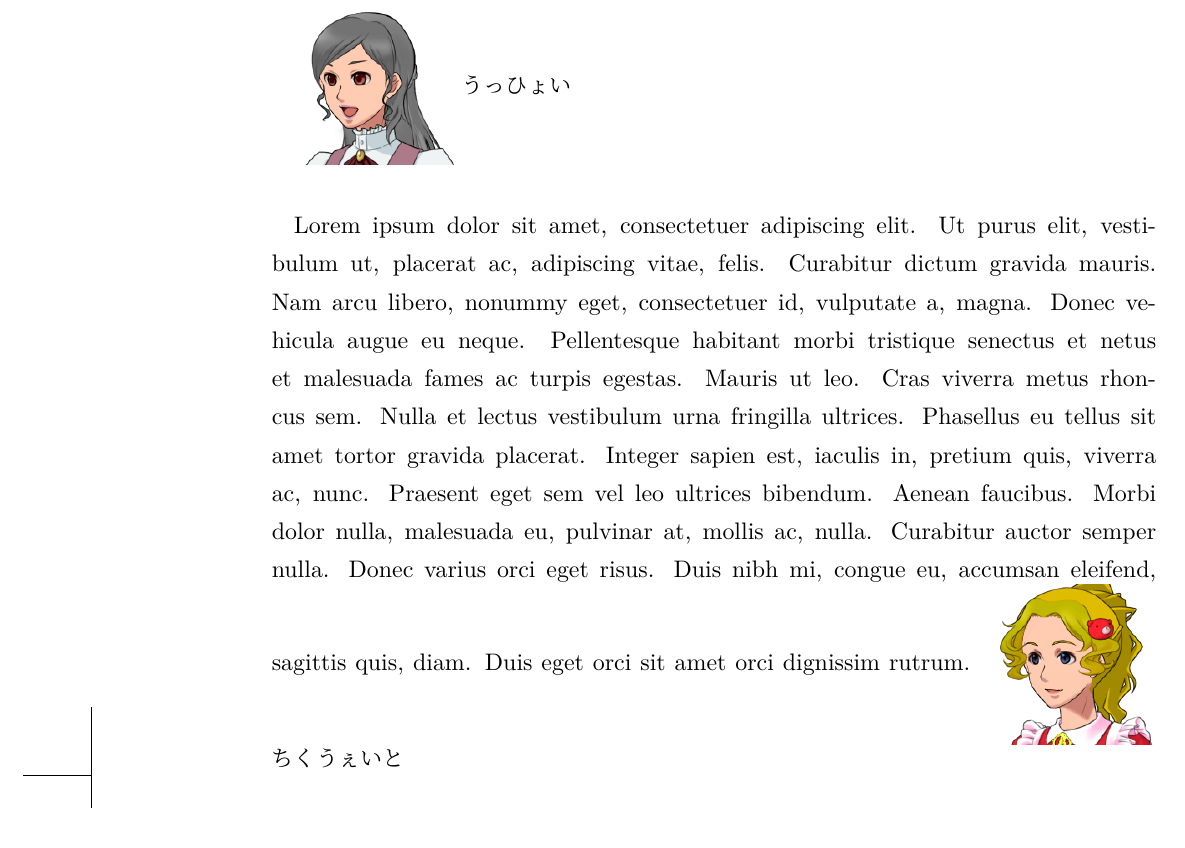
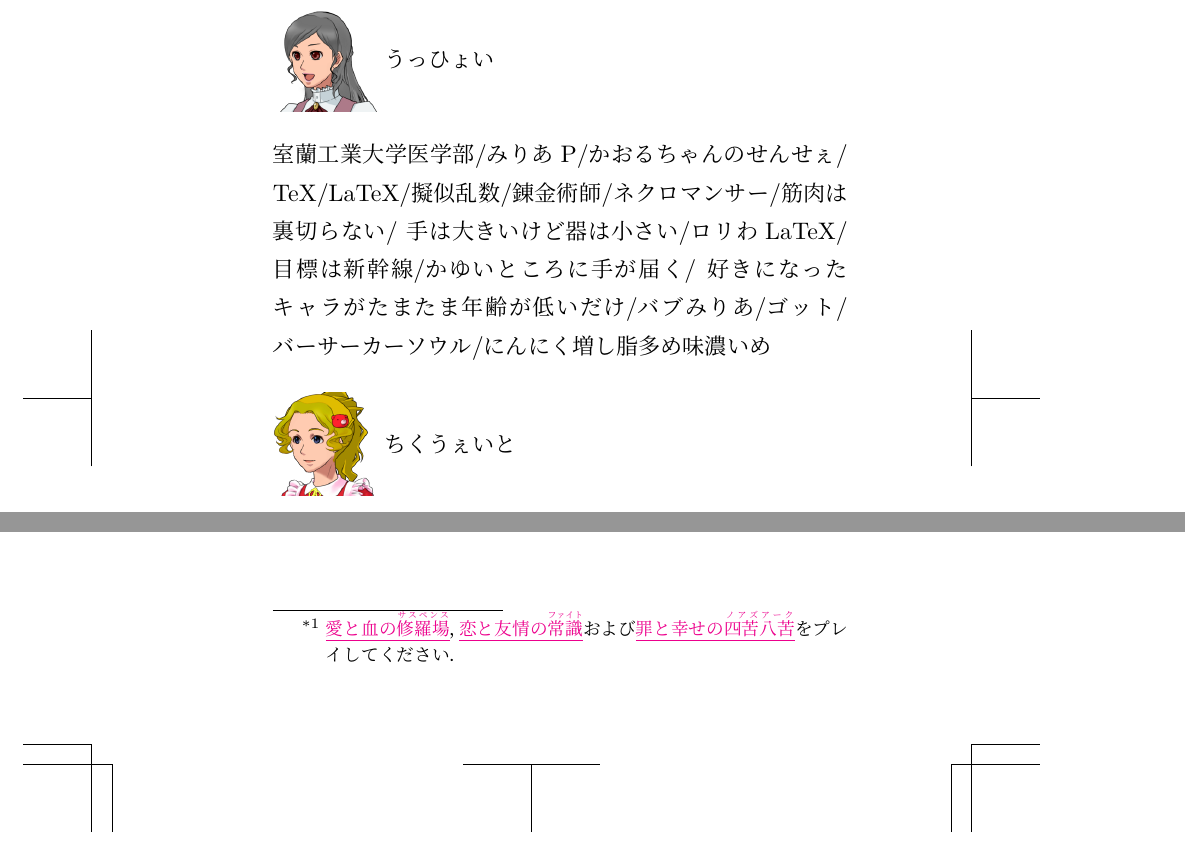
Before and after one commit to strvworks/techbook_2019, a LaTeX book (main.tex, which reads sty/localst17.sty): part of page 5 of 85 before the commit and two parts of pages 5 and 27 of 97 after it, the two joined at a grey line, cut so that both start at the same text. Compiled offline with upLaTeX and dvipdfmx.

Commit message:
自己紹介コマンドから自己紹介環境に変更した

```diff
--- a/main.tex
+++ b/main.tex
@@ -1,4 +1,4 @@
-\documentclass[autodetect-engine,dvipdfmx-if-dvi,ja=standard,a4paper,12pt,twoside,openany,layout=v2,tombow]{bxjsbook}
+\documentclass[autodetect-engine,dvipdfmx-if-dvi,ja=standard,a5paper,12pt,twoside,openany,layout=v2,tombow]{bxjsbook}
 
 \newcommand{\stypath}{./sty}
 \newcommand{\articlepath}{./articles}
@@ -18,6 +18,7 @@
 \usepackage{lipsum}
 \usepackage{pdfpages}
 \usepackage{layout}
+\usepackage[size=a4paper]{bxpapersize}% 読み込みだけでOK
 
 %Takuzoo3868
 \usepackage{dirtree}
@@ -37,8 +38,16 @@
 
 \maketitle
 \frontmatter
-\myintroduce{\jumpakuasset/A.png}{うっひょい}{\lipsum[1]}
-\myintroduce{\jumpakuasset/B.png}{ちくうぇいと}{\lipsum[2]}
-\myintroduce{\jumpakuasset/C.png}{あわあわ}{\lipsum[3]}
-\myintroduce{\jumpakuasset/D.png}{けんつ}{\lipsum[4]}
-\myintroduce{\jumpakuasset/D.png}{さわだ}{\lipsum[5]}
+\begin{myintroduce}{\jumpakuasset/A.png}{うっひょい}
+  室蘭工業大学医学部/みりあP/かおるちゃんのせんせぇ/
+  TeX/LaTeX/擬似乱数/錬金術師/ネクロマンサー/筋肉は裏切らない/
+  手は大きいけど器は小さい/ロリわLaTeX/目標は新幹線/かゆいところに手が届く/
+  好きになったキャラがたまたま年齢が低いだけ/バブみりあ/ゴット/
+  バーサーカーソウル/にんにく増し脂多め味濃いめ
+\end{myintroduce}
+\begin{myintroduce}{\jumpakuasset/B.png}{ちくうぇいと}
+  mrubyの初心者
+\end{myintroduce}
+\begin{myintroduce}{\jumpakuasset/C.png}{あわあわ}
+  ！！！！
+\end{myintroduce}
@@ -44,0 +57 @@
+\begin{myintroduce}{\jumpakuasset/E.png}{さわだ}
--- a/sty/localst17.sty
+++ b/sty/localst17.sty
@@ -95,12 +95,12 @@
 %%%%%%%%%%%%%%%%%%%%%%%%%%%%%%%%%%%%%%
 % 著者自己紹介文の設定
 %%%%%%%%%%%%%%%%%%%%%%%%%%%%%%%%%%%%%%
-\newcommand{\myintroduce}[3]{%
+\newenvironment{myintroduce}[2]{%
+\noindent
 \begin{minipage}[c]{0.18\hsize}
   \includegraphics[width=\hsize]{#1} % profile image
 \end{minipage}
 \begin{minipage}[c]{0.78\hsize}
   #2 % handle name
-\end{minipage}\vspace{25truept}\par
-#3 % introduce message
-}%
+\end{minipage}\\[15truept]
+}{\par\vspace{15truept}}%
```
Also changed, not shown: main.tex (14 more changed lines).
